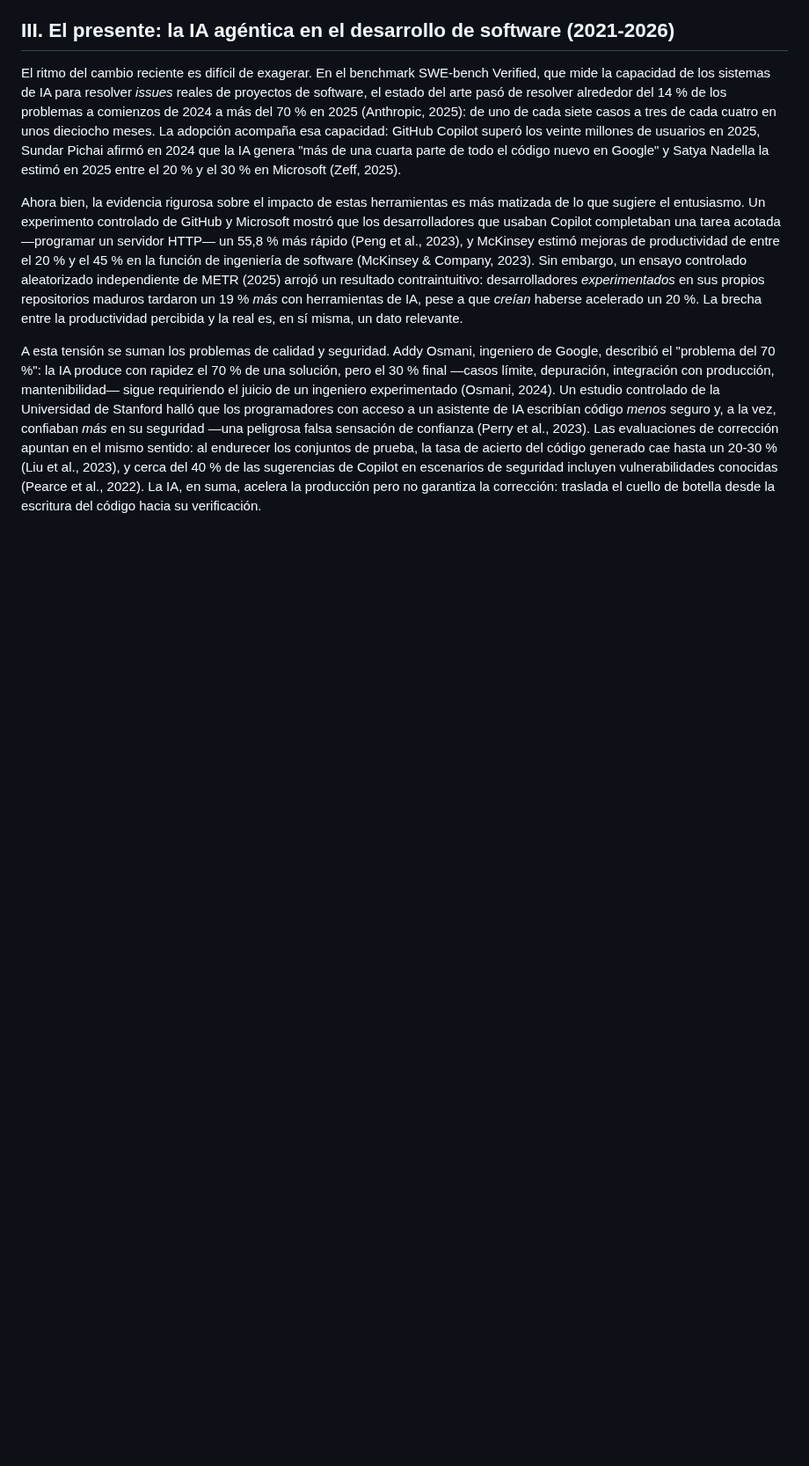
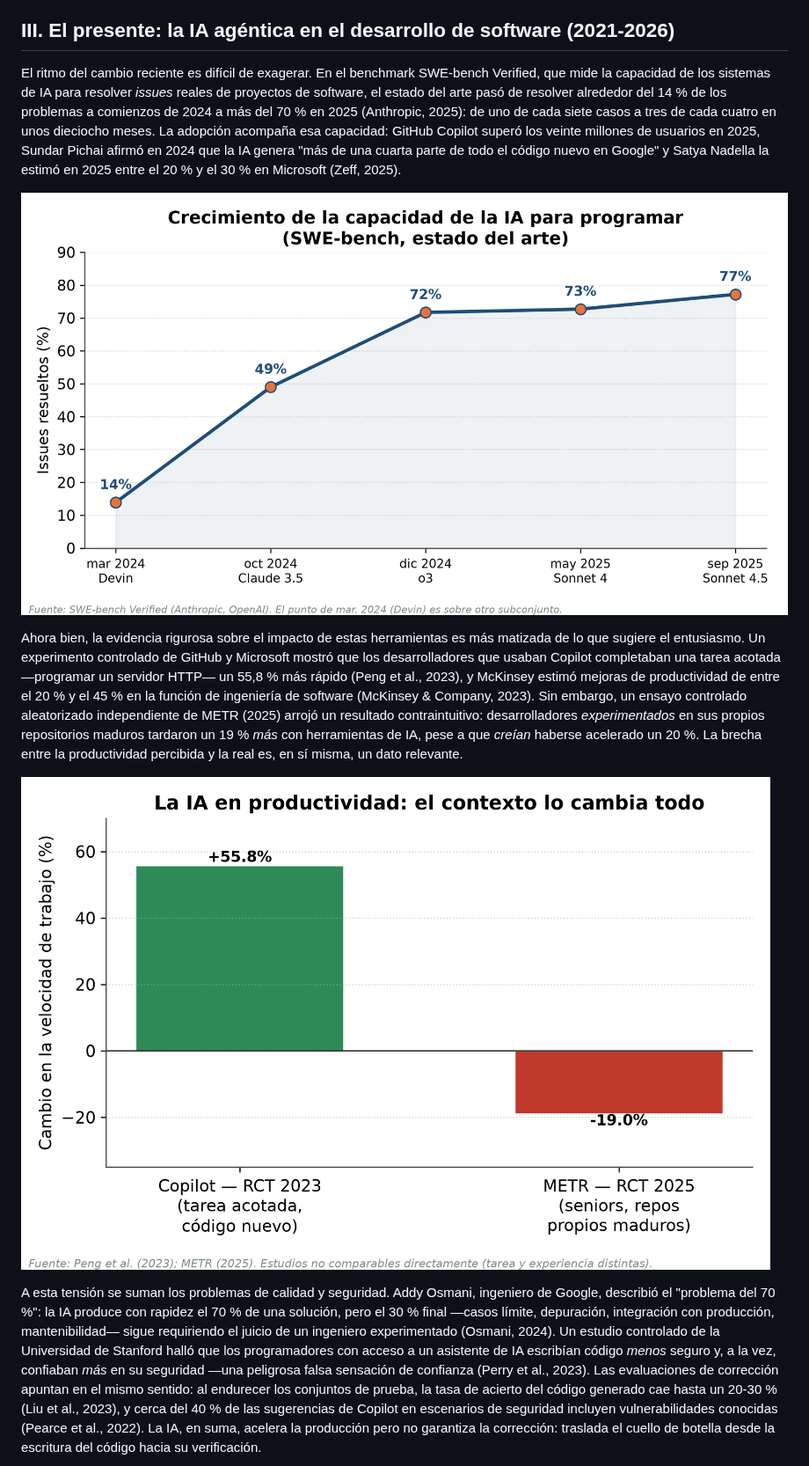
Before and after one commit to MartinPuli/paperLenguajes, a Markdown page: paper.md, the part around one of its changes. Shown at 88% size. Drawn GitHub-style; pictures changed too: figuras/fig1_swebench.png (added), figuras/fig2_productividad.png (added); blank space fills up the shorter version.

```diff
--- a/paper.md
+++ b/paper.md
@@ -26,6 +26,10 @@ Los peldaños siguientes confirman el patrón. Los entornos integrados de desarr
 
 El ritmo del cambio reciente es difícil de exagerar. En el benchmark SWE-bench Verified, que mide la capacidad de los sistemas de IA para resolver *issues* reales de proyectos de software, el estado del arte pasó de resolver alrededor del 14 % de los problemas a comienzos de 2024 a más del 70 % en 2025 (Anthropic, 2025): de uno de cada siete casos a tres de cada cuatro en unos dieciocho meses. La adopción acompaña esa capacidad: GitHub Copilot superó los veinte millones de usuarios en 2025, Sundar Pichai afirmó en 2024 que la IA genera "más de una cuarta parte de todo el código nuevo en Google" y Satya Nadella la estimó en 2025 entre el 20 % y el 30 % en Microsoft (Zeff, 2025).
 
+![Figura 1. La capacidad de la IA para resolver *issues* reales de software pasó de ~14 % (inicios de 2024) a ~77 % (2025) en SWE-bench. Fuente: elaboración propia a partir de Anthropic (2025) y datos públicos de SWE-bench.](figuras/fig1_swebench.png)
+
 Ahora bien, la evidencia rigurosa sobre el impacto de estas herramientas es más matizada de lo que sugiere el entusiasmo. Un experimento controlado de GitHub y Microsoft mostró que los desarrolladores que usaban Copilot completaban una tarea acotada —programar un servidor HTTP— un 55,8 % más rápido (Peng et al., 2023), y McKinsey estimó mejoras de productividad de entre el 20 % y el 45 % en la función de ingeniería de software (McKinsey & Company, 2023). Sin embargo, un ensayo controlado aleatorizado independiente de METR (2025) arrojó un resultado contraintuitivo: desarrolladores *experimentados* en sus propios repositorios maduros tardaron un 19 % *más* con herramientas de IA, pese a que *creían* haberse acelerado un 20 %. La brecha entre la productividad percibida y la real es, en sí misma, un dato relevante.
 
+![Figura 2. La misma tecnología acelera o frena según el contexto: +55,8 % en una tarea acotada (Peng et al., 2023) frente a −19 % en desarrolladores expertos sobre repositorios propios maduros (METR, 2025).](figuras/fig2_productividad.png)
+
 A esta tensión se suman los problemas de calidad y seguridad. Addy Osmani, ingeniero de Google, describió el "problema del 70 %": la IA produce con rapidez el 70 % de una solución, pero el 30 % final —casos límite, depuración, integración con producción, mantenibilidad— sigue requiriendo el juicio de un ingeniero experimentado (Osmani, 2024). Un estudio controlado de la Universidad de Stanford halló que los programadores con acceso a un asistente de IA escribían código *menos* seguro y, a la vez, confiaban *más* en su seguridad —una peligrosa falsa sensación de confianza (Perry et al., 2023). Las evaluaciones de corrección apuntan en el mismo sentido: al endurecer los conjuntos de prueba, la tasa de acierto del código generado cae hasta un 20-30 % (Liu et al., 2023), y cerca del 40 % de las sugerencias de Copilot en escenarios de seguridad incluyen vulnerabilidades conocidas (Pearce et al., 2022). La IA, en suma, acelera la producción pero no garantiza la corrección: traslada el cuello de botella desde la escritura del código hacia su verificación.
```
Also changed, not shown: other parts of paper.md (+8 -0 lines), README.md (+11 -7 lines), figuras/fig3_chomsky.png (added), figuras/fig4_empleo.png (added), figuras/fig5_wef.png (added), figuras/fig6_seguridad.png (added), 3 other files.
